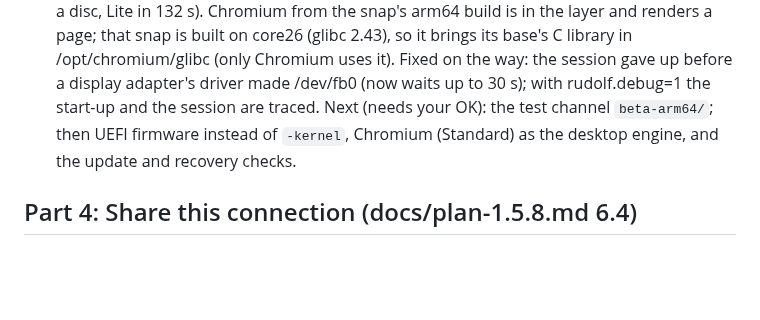
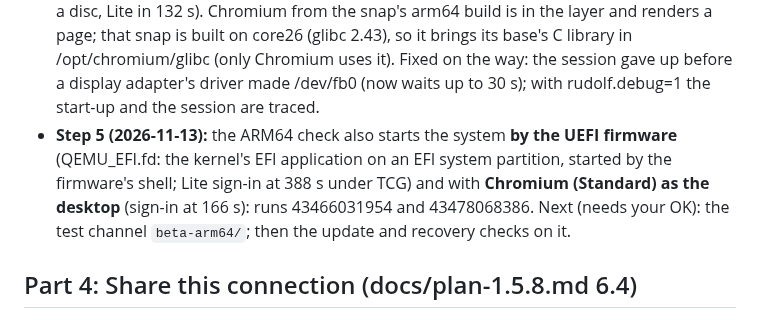
Before and after one commit to merciless146/RudolfOS, a Markdown page: docs/plan-1.5.9.md, the part around the change. GitHub-like rendering; blank space fills up the shorter version.

Commit message:
plan 1.5.9: ARM64 starts by the UEFI firmware and with Chromium as the desktop
Co-Authored-By: Claude Opus 5.5 <noreply@anthropic.com>
Claude-Session: https://claude.ai/code/session_016JGZpYiSFAPAehDeS6TuoC

```diff
--- a/docs/plan-1.5.9.md
+++ b/docs/plan-1.5.9.md
@@ -108,8 +108,11 @@ bootloader read over the devlink (read only).
   snap's arm64 build is in the layer and renders a page; that snap is built on core26 (glibc 2.43), so it brings its
   base's C library in /opt/chromium/glibc (only Chromium uses it). Fixed on the way: the session gave up before a
   display adapter's driver made /dev/fb0 (now waits up to 30 s); with rudolf.debug=1 the start-up and the session are
-  traced. Next (needs your OK): the test channel `beta-arm64/`; then UEFI firmware instead of `-kernel`, Chromium
-  (Standard) as the desktop engine, and the update and recovery checks.
+  traced.
+- **Step 5 (2026-11-13):** the ARM64 check also starts the system **by the UEFI firmware** (QEMU_EFI.fd: the kernel's
+  EFI application on an EFI system partition, started by the firmware's shell; Lite sign-in at 388 s under TCG) and
+  with **Chromium (Standard) as the desktop** (sign-in at 166 s): runs 43466031954 and 43478068386. Next (needs your
+  OK): the test channel `beta-arm64/`; then the update and recovery checks on it.
 
 ## Part 4: Share this connection (docs/plan-1.5.8.md 6.4)
 - Rudolf OS as the hotspot: hostapd and dnsmasq in the system layer (about 1 MB), the firewall's NAT rules, off by
```
